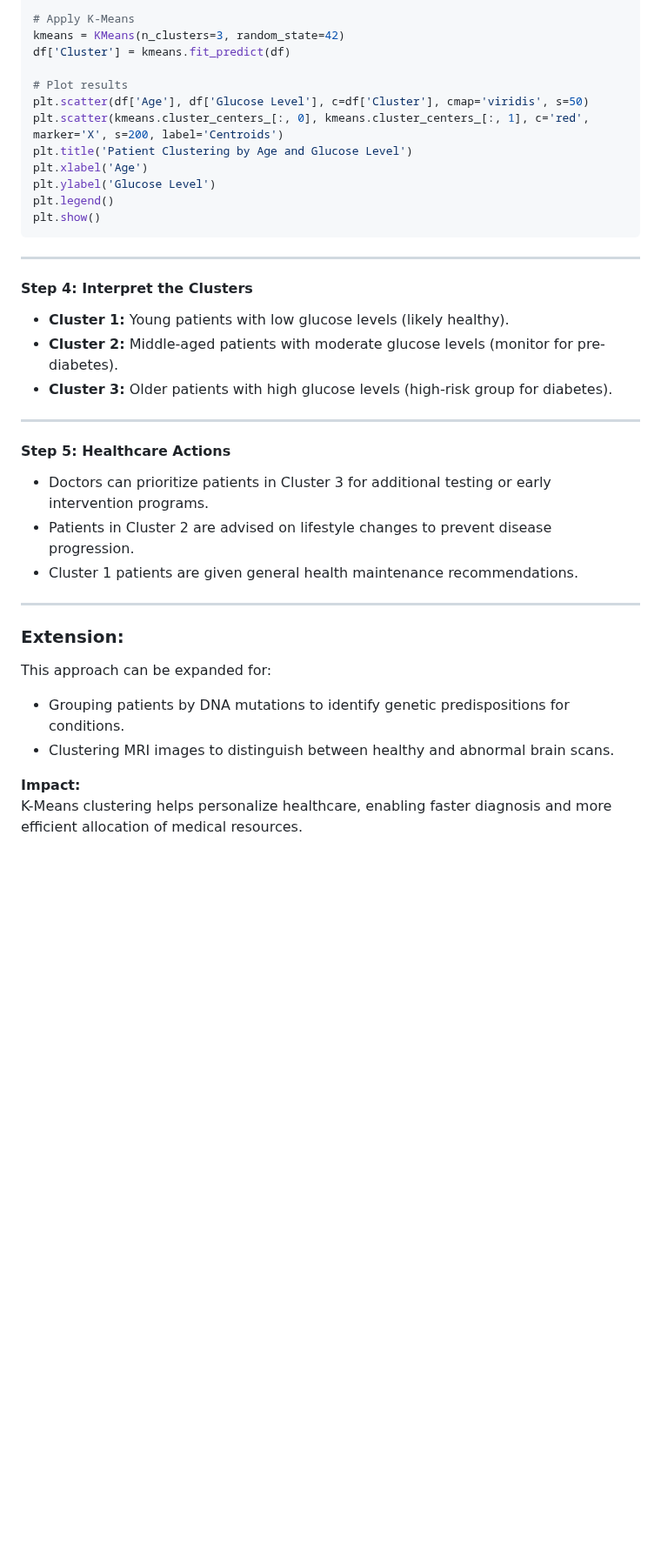
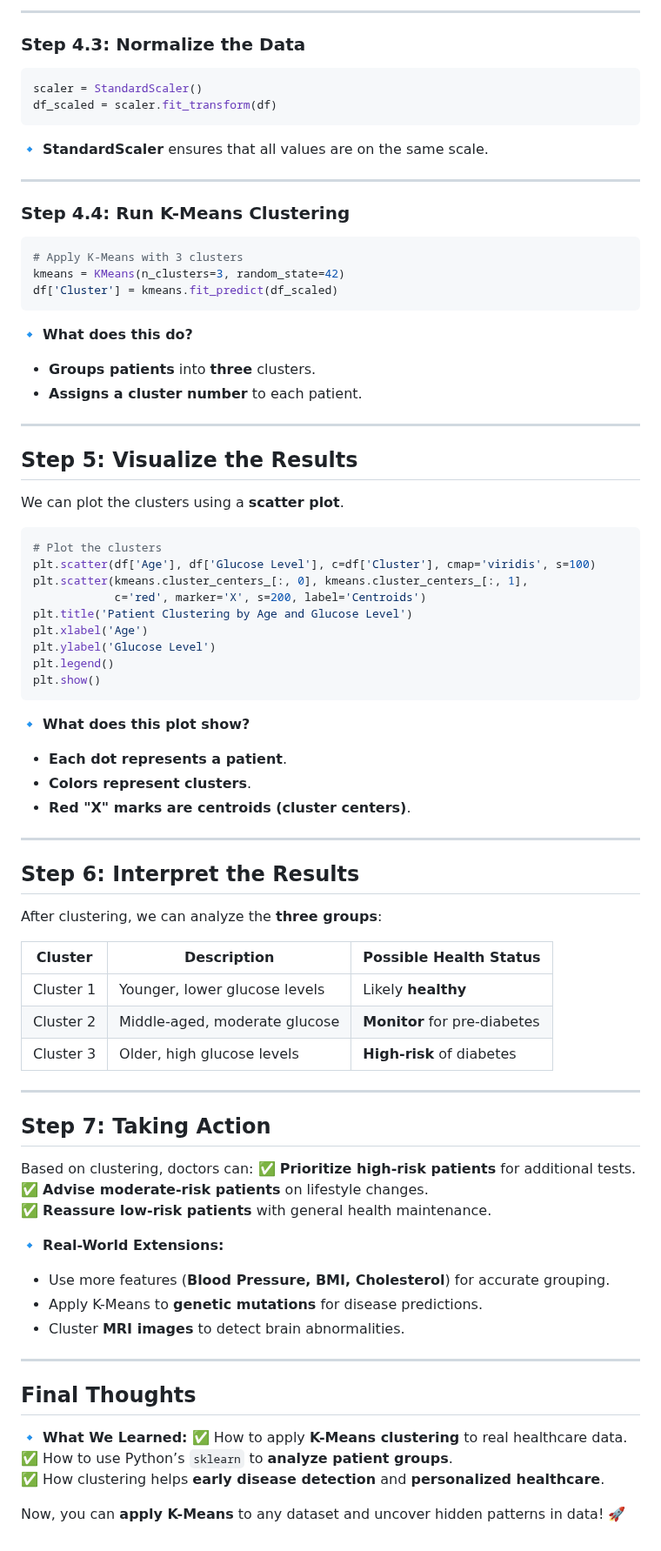
Before and after one commit to azamsharpschool/machine-learning-aiml-aais, a Markdown page: AAIS-302/resources/module5-day2.md, the part around one of its changes. Shown at 87% size. GitHub-like rendering; blank space fills up the shorter version.

````diff
--- a/AAIS-302/resources/module5-day2.md
+++ b/AAIS-302/resources/module5-day2.md
@@ -62,38 +112,76 @@ df = pd.DataFrame(data)
 
-# Apply K-Means
+---
+
+### **Step 4.3: Normalize the Data**
+```python
+scaler = StandardScaler()
+df_scaled = scaler.fit_transform(df)
+```
+🔹 **StandardScaler** ensures that all values are on the same scale.
+
+---
+
+### **Step 4.4: Run K-Means Clustering**
+```python
+# Apply K-Means with 3 clusters
 kmeans = KMeans(n_clusters=3, random_state=42)
-df['Cluster'] = kmeans.fit_predict(df)
+df['Cluster'] = kmeans.fit_predict(df_scaled)
+```
+🔹 **What does this do?**
+- **Groups patients** into **three** clusters.
+- **Assigns a cluster number** to each patient.
 
-# Plot results
-plt.scatter(df['Age'], df['Glucose Level'], c=df['Cluster'], cmap='viridis', s=50)
-plt.scatter(kmeans.cluster_centers_[:, 0], kmeans.cluster_centers_[:, 1], c='red', marker='X', s=200, label='Centroids')
+---
+
+## **Step 5: Visualize the Results**
+We can plot the clusters using a **scatter plot**.
+
+```python
+# Plot the clusters
+plt.scatter(df['Age'], df['Glucose Level'], c=df['Cluster'], cmap='viridis', s=100)
+plt.scatter(kmeans.cluster_centers_[:, 0], kmeans.cluster_centers_[:, 1],
+            c='red', marker='X', s=200, label='Centroids')
 plt.title('Patient Clustering by Age and Glucose Level')
 plt.xlabel('Age')
 plt.ylabel('Glucose Level')
 plt.legend()
 plt.show()
 ```
+🔹 **What does this plot show?**
+- **Each dot represents a patient**.
+- **Colors represent clusters**.
+- **Red "X" marks are centroids (cluster centers)**.
 
 ---
 
-#### **Step 4: Interpret the Clusters**
-- **Cluster 1:** Young patients with low glucose levels (likely healthy).
-- **Cluster 2:** Middle-aged patients with moderate glucose levels (monitor for pre-diabetes).
-- **Cluster 3:** Older patients with high glucose levels (high-risk group for diabetes).
+## **Step 6: Interpret the Results**
+After clustering, we can analyze the **three groups**:
+
+| **Cluster** | **Description** | **Possible Health Status** |
+|------------|----------------|----------------------------|
+| Cluster 1  | Younger, lower glucose levels | Likely **healthy** |
+| Cluster 2  | Middle-aged, moderate glucose | **Monitor** for pre-diabetes |
+| Cluster 3  | Older, high glucose levels | **High-risk** of diabetes |
 
 ---
 
-#### **Step 5: Healthcare Actions**
-- Doctors can prioritize patients in Cluster 3 for additional testing or early intervention programs.
-- Patients in Cluster 2 are advised on lifestyle changes to prevent disease progression.
-- Cluster 1 patients are given general health maintenance recommendations.
+## **Step 7: Taking Action**
+Based on clustering, doctors can:
+✅ **Prioritize high-risk patients** for additional tests.
+✅ **Advise moderate-risk patients** on lifestyle changes.
+✅ **Reassure low-risk patients** with general health maintenance.
+
+🔹 **Real-World Extensions:**
+- Use more features (**Blood Pressure, BMI, Cholesterol**) for accurate grouping.
+- Apply K-Means to **genetic mutations** for disease predictions.
+- Cluster **MRI images** to detect brain abnormalities.
 
 ---
 
-### **Extension:**
-This approach can be expanded for:
-- Grouping patients by DNA mutations to identify genetic predispositions for conditions.
-- Clustering MRI images to distinguish between healthy and abnormal brain scans.
+## **Final Thoughts**
+🔹 **What We Learned:**
+✅ How to apply **K-Means clustering** to real healthcare data.
+✅ How to use Python’s `sklearn` to **analyze patient groups**.
+✅ How clustering helps **early disease detection** and **personalized healthcare**.
 
-**Impact:**
-K-Means clustering helps personalize healthcare, enabling faster diagnosis and more efficient allocation of medical resources.
+Now, you can **apply K-Means** to any dataset and uncover hidden patterns in data! 🚀
````
Also changed, not shown: other parts of AAIS-302/resources/module5-day2.md (+85 -35 lines), AAIS-302/index.md (+1 -1 lines).
